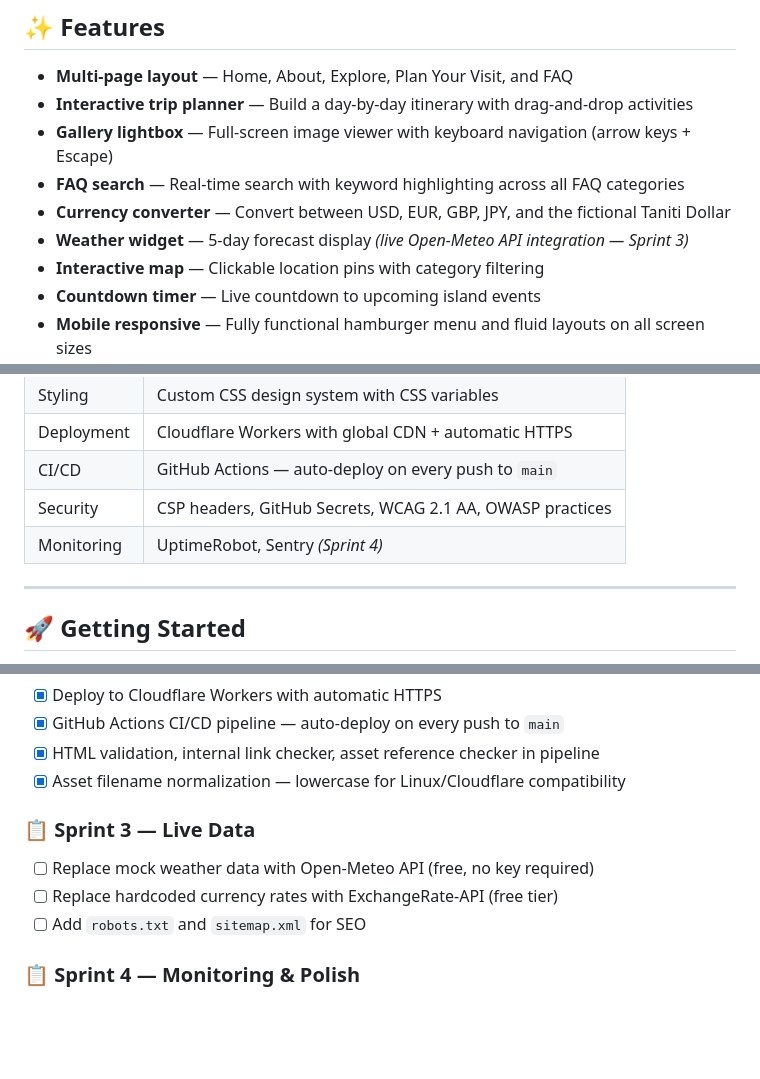
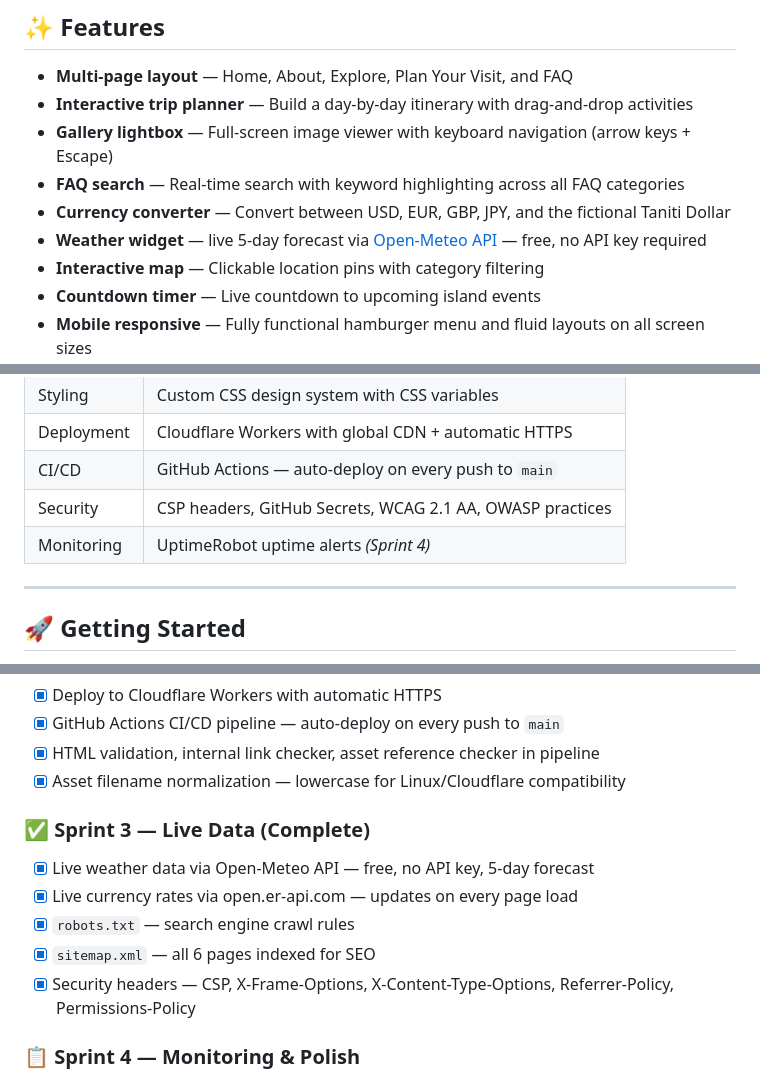
Before and after one commit to MrMustSeeUs/TanitiPrototype, a Markdown page: README.md, 3 parts joined by grey strips. Rendered like a GitHub page; blank space fills up the shorter version.

Commit message:
docs: mark Sprint 3 complete — live APIs, security headers, robots.txt, sitemap

```diff
--- a/README.md
+++ b/README.md
@@ -21,7 +21,7 @@ CI/CD automation, and web security best practices.
 - **Gallery lightbox** — Full-screen image viewer with keyboard navigation (arrow keys + Escape)
 - **FAQ search** — Real-time search with keyword highlighting across all FAQ categories
 - **Currency converter** — Convert between USD, EUR, GBP, JPY, and the fictional Taniti Dollar
-- **Weather widget** — 5-day forecast display _(live Open-Meteo API integration — Sprint 3)_
+- **Weather widget** — live 5-day forecast via [Open-Meteo API](https://open-meteo.com) — free, no API key required
 - **Interactive map** — Clickable location pins with category filtering
 - **Countdown timer** — Live countdown to upcoming island events
 - **Mobile responsive** — Fully functional hamburger menu and fluid layouts on all screen sizes
@@ -38,7 +38,7 @@ CI/CD automation, and web security best practices.
 | Deployment | Cloudflare Workers with global CDN + automatic HTTPS |
 | CI/CD | GitHub Actions — auto-deploy on every push to `main` |
 | Security | CSP headers, GitHub Secrets, WCAG 2.1 AA, OWASP practices |
-| Monitoring | UptimeRobot, Sentry *(Sprint 4)* |
+| Monitoring | UptimeRobot uptime alerts *(Sprint 4)* |
 
 ---
 
@@ -99,10 +99,12 @@ TanitiPrototype/
 - [x] HTML validation, internal link checker, asset reference checker in pipeline
 - [x] Asset filename normalization — lowercase for Linux/Cloudflare compatibility
 
-### 📋 Sprint 3 — Live Data
-- [ ] Replace mock weather data with Open-Meteo API (free, no key required)
-- [ ] Replace hardcoded currency rates with ExchangeRate-API (free tier)
-- [ ] Add `robots.txt` and `sitemap.xml` for SEO
+### ✅ Sprint 3 — Live Data (Complete)
+- [x] Live weather data via Open-Meteo API — free, no API key, 5-day forecast
+- [x] Live currency rates via open.er-api.com — updates on every page load
+- [x] `robots.txt` — search engine crawl rules
+- [x] `sitemap.xml` — all 6 pages indexed for SEO
+- [x] Security headers — CSP, X-Frame-Options, X-Content-Type-Options, Referrer-Policy, Permissions-Policy
 
 ### 📋 Sprint 4 — Monitoring & Polish
 - [ ] UptimeRobot uptime monitoring
```
Also changed, not shown: other parts of README.md (+1 -1 lines).
